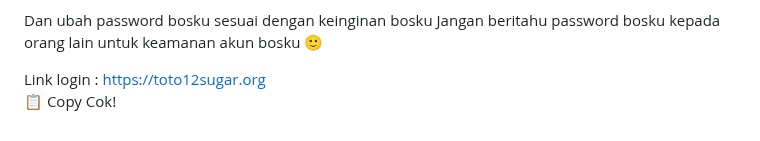
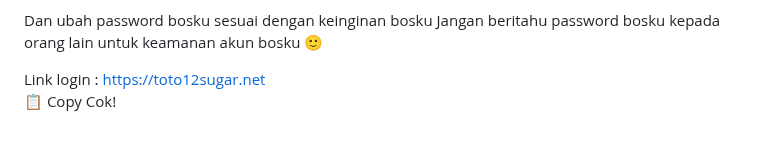
Before and after one commit to les-tech7/reset, a Markdown page: README.md, the part around the change. GitHub-like rendering.

```diff
--- a/README.md
+++ b/README.md
@@ -171,7 +171,7 @@ password:
 Dan ubah password bosku sesuai dengan keinginan bosku
 Jangan beritahu password bosku kepada orang lain untuk keamanan akun bosku 🙂
 
-Link login : https://toto12sugar.org
+Link login : https://toto12sugar.net
     </textarea><br />
     <button class="btn-neon copy-btn" onclick="copyAndChangePassword()">📋 Copy Cok!</button>
   </div>
@@ -264,7 +264,7 @@ password: ${password}
 Dan ubah password bosku sesuai dengan keinginan bosku
 Jangan beritahu password bosku kepada orang lain untuk keamanan akun bosku 🙂
 
-Link login :https://toto12sugar.org/`;
+Link login :https://toto12sugar.net/`;
 
       const copyText = document.getElementById("full-text");
       copyText.value = newText;
```
